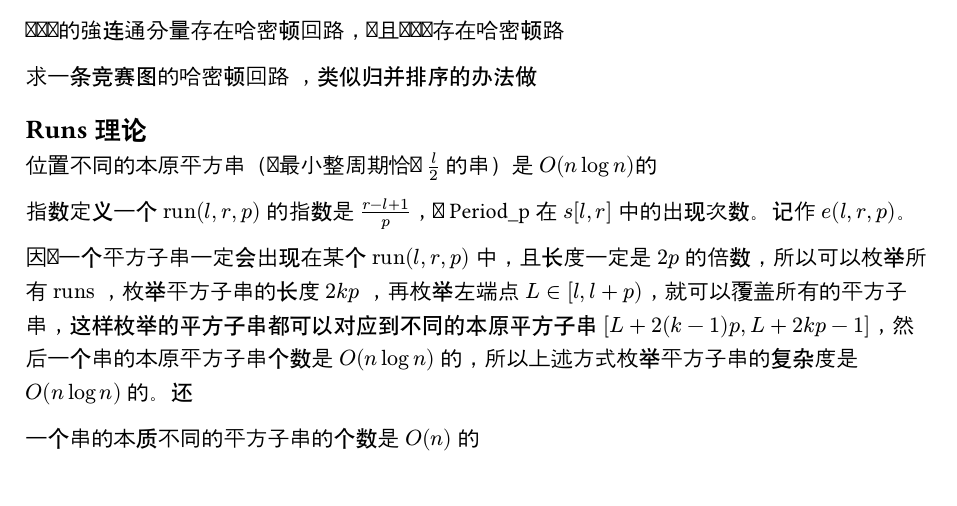
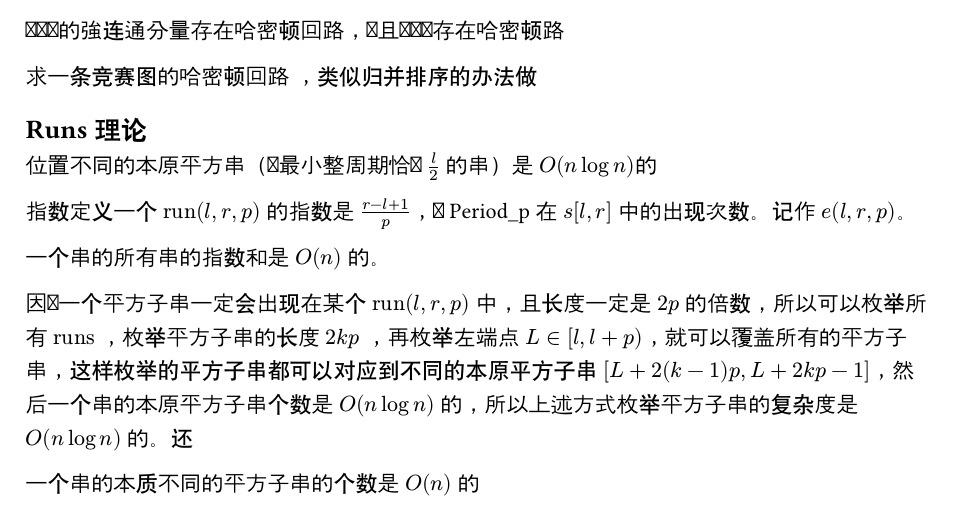
Before and after one commit to tarjen/tarjen_cp_template, a Typst document (src/note/note.typ): part of page 2 of 3, cut so that both start at the same text. Compiled offline with Typst 0.15.

Commit message:
2024.10.13

```diff
--- a/src/note/note.typ
+++ b/src/note/note.typ
@@ -82,6 +82,8 @@ $ A_(i j)(G)=A_(j i)(G)=e(i,j), i != j $
 
 指数定义一个 $"run"(l,r,p)$ 的指数是 $frac(r-l+1,p)$，即 Period_p 在 $s[l,r]$ 中的出现次数。记作 $e(l,r,p)$。
 
+一个串的所有串的指数和是 $O(n)$ 的。
+
 因为一个平方子串一定会出现在某个 $"run"(l, r, p)$ 中，且长度一定是 $2p$ 的倍数，所以可以枚举所有 $"runs"$ ，枚举平方子串的长度 $2 k p$ ，再枚举左端点 $L in [l, l + p )$，就可以覆盖所有的平方子串，这样枚举的平方子串都可以对应到不同的本原平方子串 $[L + 2(k - 1)p, L + 2 k p - 1]$，然后一个串的本原平方子串个数是 $O(n log n)$ 的，所以上述方式枚举平方子串的复杂度是 $O(n log n)$ 的。还
 
 一个串的本质不同的平方子串的个数是 $O(n)$ 的
```
